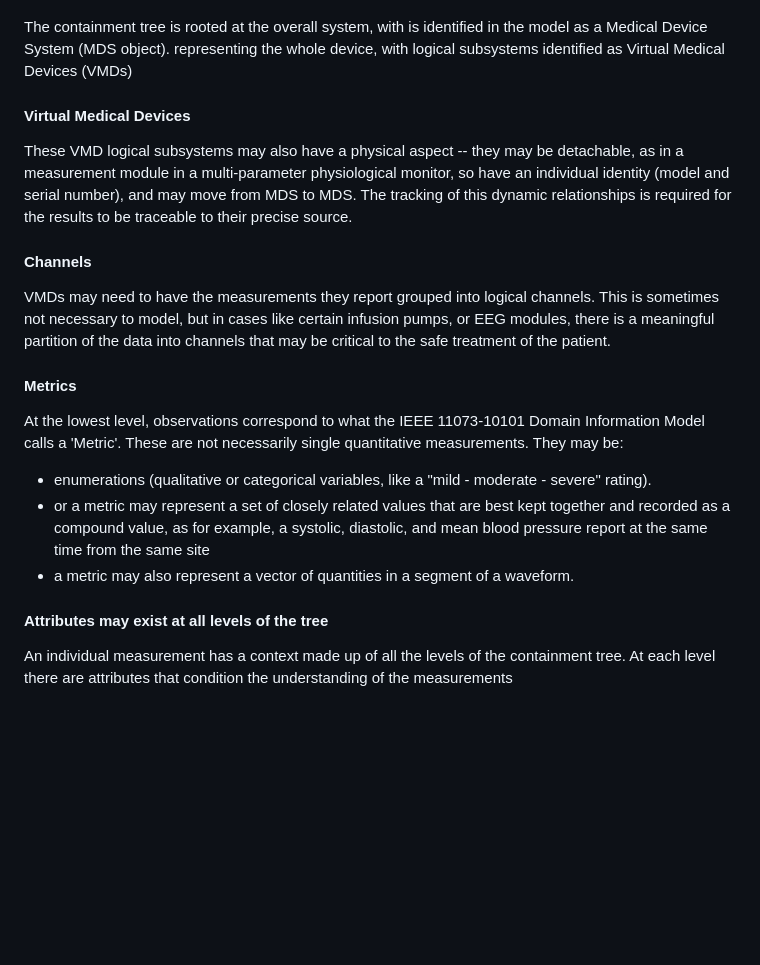
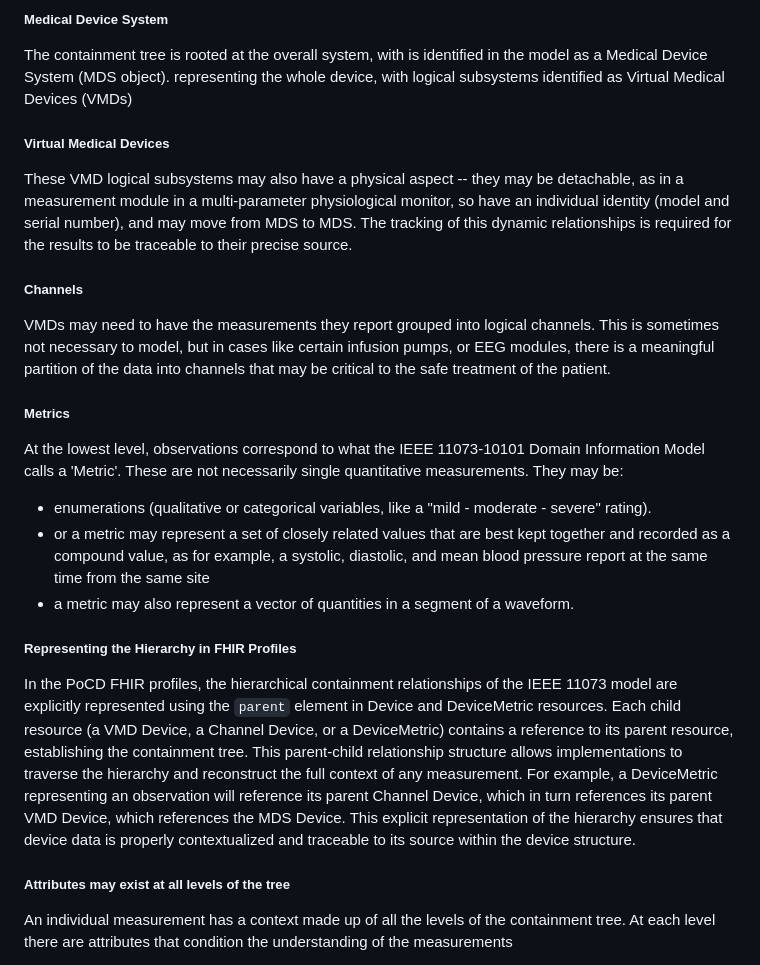
Before and after one commit to HL7/uv-pocd, a Markdown page: input/pagecontent/overview.md, the part around one of its changes. GitHub-like rendering; blank space fills up the shorter version.

Commit message:
FHIR-33644, FHIR-33645
Handled together.

```diff
--- a/input/pagecontent/overview.md
+++ b/input/pagecontent/overview.md
@@ -17,26 +68,31 @@ additional levels of contained objects.
+##### Medical Device System
 
 The containment tree is rooted at the overall system, with is identified
 in the model as a Medical Device System (MDS object). representing the whole device,
 with logical subsystems identified as Virtual Medical Devices (VMDs)
 
-#### Virtual Medical Devices
+##### Virtual Medical Devices
 
 These VMD logical subsystems may also have a physical aspect -- they may be
 detachable, as in a measurement module in a multi-parameter physiological monitor, so have an individual identity (model and serial number), and may move from MDS to MDS. The tracking of this dynamic relationships is required for the results to be traceable to their precise source.
 
-#### Channels
+##### Channels
 
 VMDs may need to have the measurements they report grouped into logical channels. This is sometimes not necessary to model, but in
 cases like certain infusion pumps, or EEG modules, there is a meaningful partition of the data into channels that may be critical to the safe treatment of the patient.
 
-#### Metrics
+##### Metrics
 At the lowest level, observations correspond to what the IEEE 11073-10101 Domain Information Model calls a 'Metric'.
 These are not necessarily single quantitative measurements. They may be:
  - enumerations (qualitative or categorical variables, like a "mild - moderate - severe" rating).
  - or a metric may represent a set of closely related values that are best kept together and recorded as a compound value, as for example, a systolic, diastolic, and mean blood  pressure report at the same time from the same site
  - a metric may also represent a vector of quantities in a segment of a waveform.
 
-#### Attributes may exist at all levels of the tree
+##### Representing the Hierarchy in FHIR Profiles
+
+In the PoCD FHIR profiles, the hierarchical containment relationships of the IEEE 11073 model are explicitly represented using the `parent` element in Device and DeviceMetric resources. Each child resource (a VMD Device, a Channel Device, or a DeviceMetric) contains a reference to its parent resource, establishing the containment tree. This parent-child relationship structure allows implementations to traverse the hierarchy and reconstruct the full context of any measurement. For example, a DeviceMetric representing an observation will reference its parent Channel Device, which in turn references its parent VMD Device, which references the MDS Device. This explicit representation of the hierarchy ensures that device data is properly contextualized and traceable to its source within the device structure.
+
+##### Attributes may exist at all levels of the tree
 
 An individual measurement has a context made up of all the levels of the containment tree.
 At each level there are attributes that condition the understanding of the measurements
```
Also changed, not shown: other parts of input/pagecontent/overview.md (+52 -1 lines), input/pagecontent/profiles.md (+10 -0 lines).
